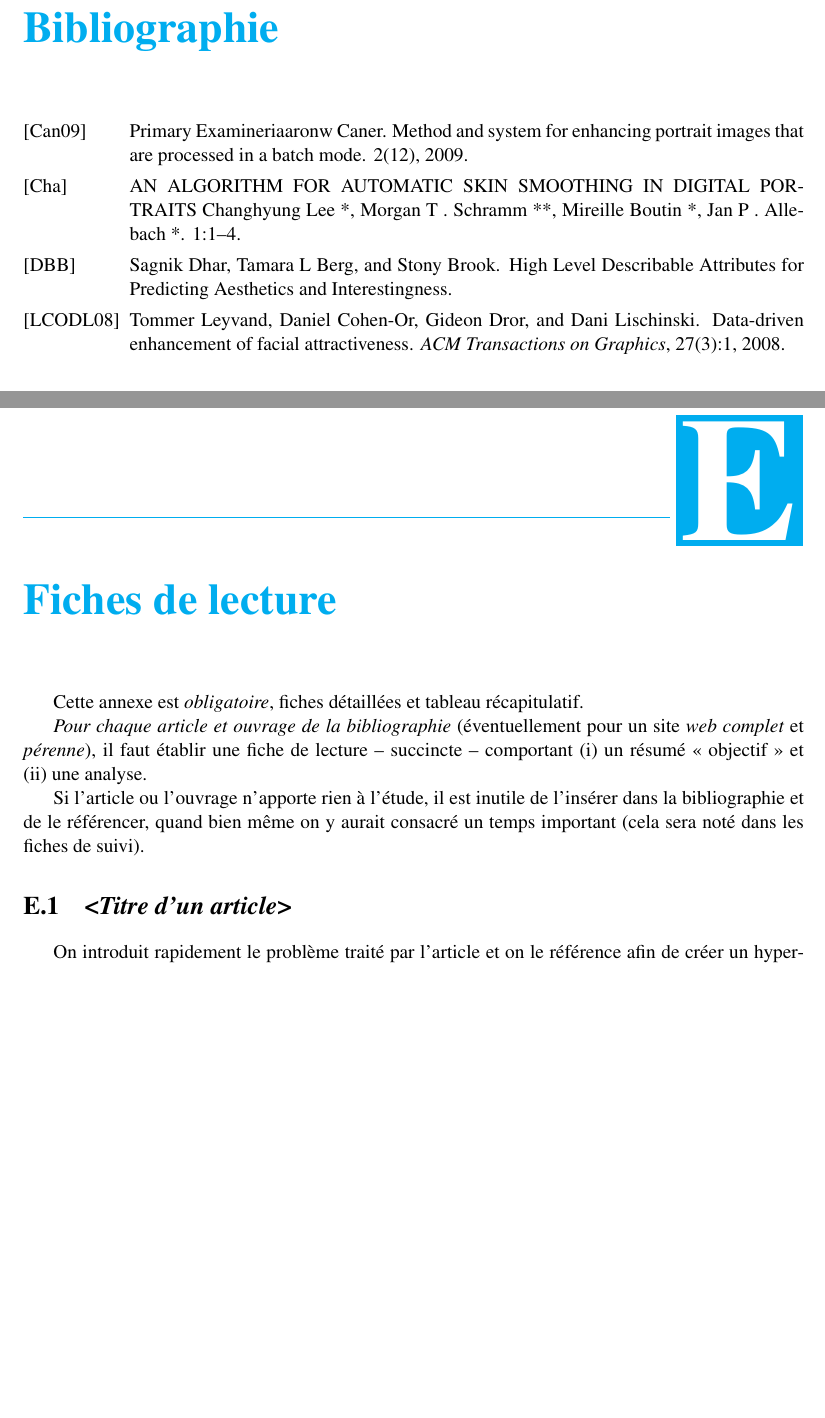
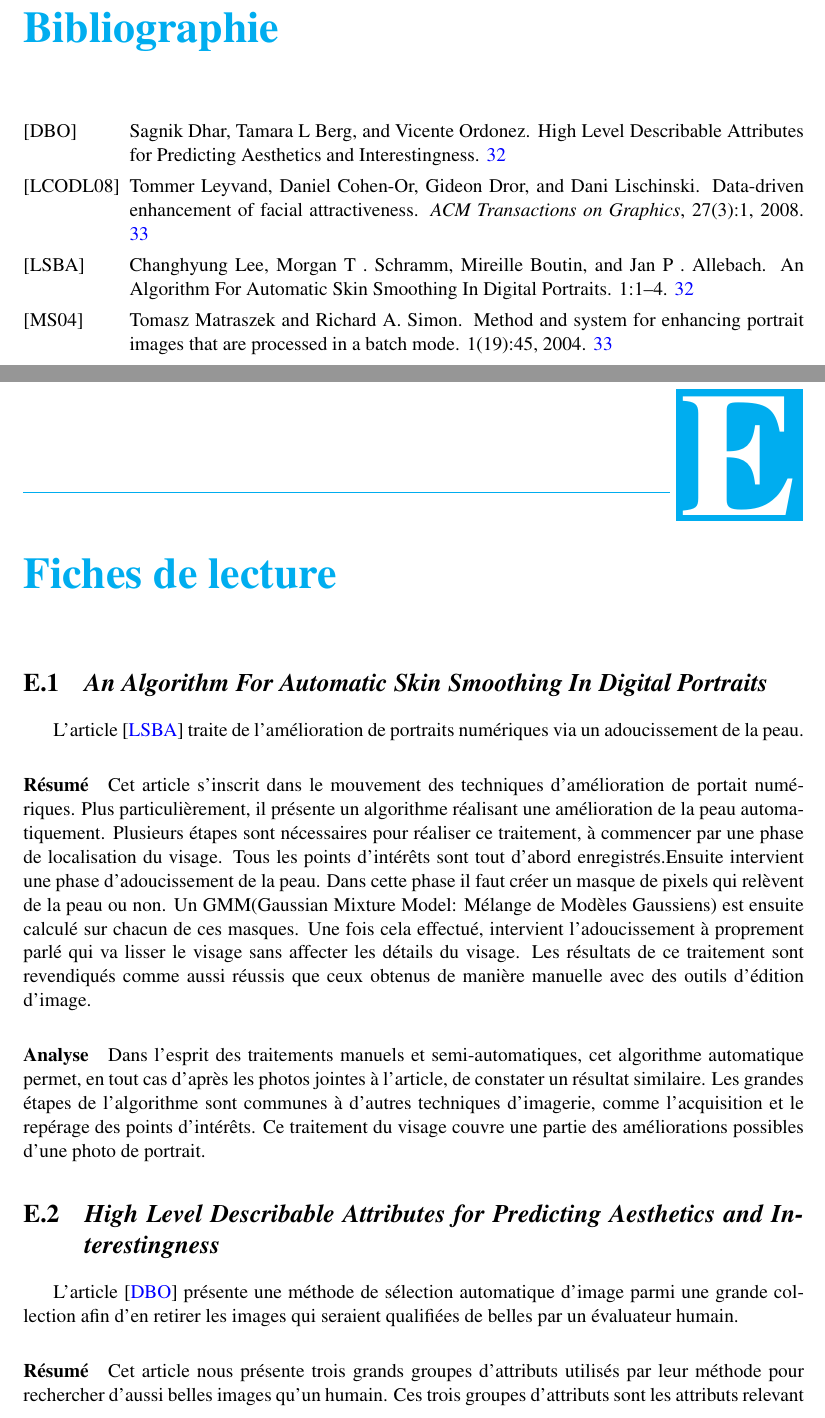
Before and after one commit to phervo/ProjetRD48, a LaTeX thesis (Rapports/Livrables/livrable1.tex, which reads Rapports/Livrables/rapport.bib): two parts of pages 21 and 32 of 44 before the commit and two parts of pages 21 and 32 of 45 after it, joined at a grey line, cut so that both start at the same text, the shorter picture padded with empty space. Compiled offline with pdfLaTeX.

Commit message:
Ajout des fiches de lectures dans le livrable
Certaines petites corrections ont été faites dans les fiches.
Mendeley a aussi été mis à jour au niveau des champs des sources

```diff
--- a/Rapports/Livrables/livrable1.tex
+++ b/Rapports/Livrables/livrable1.tex
@@ -761,12 +761,27 @@ Par exemple, le tableau~\ref{tab:MesuresAlgorithme} contient l'ensemble des para
 \chapter{Fiches de lecture}
 \label{ann:FichesLecture}
 
-Cette annexe est \emph{obligatoire}, fiches détaillées et tableau récapitulatif.
+\section{\emph{An Algorithm For Automatic Skin Smoothing In Digital Portraits}}
+L'article \cite{Lee} traite de l'amélioration de portraits numériques via un adoucissement de la peau.
 
-\emph{Pour chaque article et ouvrage de la bibliographie} (éventuellement pour un site \emph{web} \emph{complet} et \emph{pérenne}), il faut établir une fiche de lecture -- succincte -- comportant (i)~un résumé << objectif >> et (ii)~une analyse.
+\paragraph{Résumé}
+Cet article s'inscrit dans le mouvement des techniques d'amélioration de portait numériques.
+Plus particulièrement, il présente un algorithme réalisant une amélioration de la peau automatiquement.
+Plusieurs étapes sont nécessaires pour réaliser ce traitement, à commencer par une phase de localisation du visage.
+Tous les points d'intérêts sont tout d'abord enregistrés.Ensuite intervient une phase d'adoucissement de la peau.
+Dans cette phase il faut créer un masque de pixels qui relèvent de la peau ou non.
+Un GMM(Gaussian Mixture Model: Mélange de Modèles Gaussiens) est ensuite calculé sur chacun de ces masques.
+Une fois cela effectué, intervient l'adoucissement à proprement parlé qui va lisser le visage sans affecter les détails du visage.
+Les résultats de ce traitement sont revendiqués comme aussi réussis que ceux obtenus de manière manuelle avec des outils d'édition d'image.
 
-Si l'article ou l'ouvrage n'apporte rien à l'étude, il est inutile de l'insérer dans la bibliographie et de le référencer, quand bien même on y aurait consacré un temps important (cela sera noté dans les fiches de suivi).
+\paragraph{Analyse}
+Dans l'esprit des traitements manuels et semi-automatiques, cet algorithme automatique permet, en tout cas d'après les photos jointes à l'article, de constater un résultat similaire.
+Les grandes étapes de l'algorithme sont communes à d'autres techniques d'imagerie, comme l'acquisition et le repérage des points d'intérêts.
+Ce traitement du visage couvre une partie des améliorations possibles d'une photo de portrait.
 
-\section{\emph{<Titre d'un article>}}
+\section{\emph{High Level Describable Attributes for Predicting Aesthetics and Interestingness}}
+L'article \cite{Dhar}  présente une méthode de sélection automatique d'image parmi une grande collection afin d'en retirer les images qui seraient qualifiées de belles par un évaluateur humain.
 
-On introduit rapidement le problème traité par l'article et on le référence afin de créer un hyper-lien vers la bibliographie \cite{Pascal-1671} (et inversement).
+\paragraph{Résumé}
+Cet article nous présente trois grands groupes d'attributs utilisés par leur méthode pour rechercher d'aussi belles images qu'un humain.
+Ces trois groupes d'attributs sont les attributs relevant de la composition(arrangements des objets et des couleurs), attributs liés au contenu (visages, type de scène), et les attributs correspondant à l'éclairage (naturel).
--- a/Rapports/Livrables/rapport.bib
+++ b/Rapports/Livrables/rapport.bib
@@ -1,20 +1,28 @@
-@article{Caner2009,
-author = {Caner, Primary Examineriaaronw},
-file = {::},
-number = {12},
+@article{Matraszek2004,
+author = {Matraszek, Tomasz and Simon, Richard A.},
+file = {:C$\backslash$:/Users/Paul-Fran\c{c}ois/Downloads/US20040170337.pdf:pdf},
+number = {19},
+pages = {45},
 title = {{Method and system for enhancing portrait images that are processed in a batch mode}},
-volume = {2},
-year = {2009}
+volume = {1},
+year = {2004}
+}
+@article{Lee,
+author = {Lee, Changhyung and Schramm, Morgan T . and Boutin, Mireille and Allebach, Jan P .},
+file = {:C$\backslash$:/Users/Paul-Fran\c{c}ois/AppData/Local/Mendeley Ltd./Mendeley Desktop/Downloaded/Lee et al. - Unknown - An Algorithm For Automatic Skin Smoothing In Digital Portraits.pdf:pdf},
+pages = {1--4},
+title = {{An Algorithm For Automatic Skin Smoothing In Digital Portraits}},
+volume = {1}
 }
 @article{Dhar,
-author = {Dhar, Sagnik and Berg, Tamara L and Brook, Stony},
-file = {::},
+author = {Dhar, Sagnik and Berg, Tamara L and Ordonez, Vicente},
+file = {:C$\backslash$:/Users/Paul-Fran\c{c}ois/AppData/Local/Mendeley Ltd./Mendeley Desktop/Downloaded/Dhar, Berg, Brook - Unknown - High Level Describable Attributes for Predicting Aesthetics and Interestingness(2).pdf:pdf},
 title = {{High Level Describable Attributes for Predicting Aesthetics and Interestingness}}
 }
 @article{Leyvand2008,
 abstract = {When human raters are presented with a collection of shapes and asked to rank them according to their aesthetic appeal, the results often indicate that there is a statistical consensus among the raters. Yet it might be difficult to define a succinct set of rules that capture the aesthetic preferences of the raters. In this work, we explore a data-driven approach to aesthetic enhancement of such shapes. Specifically, we focus on the challenging problem of enhancing the aesthetic appeal (or the attractiveness) of human faces in frontal photographs (portraits), while maintaining close similarity with the original. The key component in our approach is an automatic facial attractiveness engine trained on datasets of faces with accompanying facial attractiveness ratings collected from groups of human raters. Given a new face, we extract a set of distances between a variety of facial feature locations, which define a point in a high-dimensional "face space". We then search the face space for a nearby point with a higher predicted attractiveness rating. Once such a point is found, the corresponding facial distances are embedded in the plane and serve as a target to define a 2D warp field which maps the original facial features to their adjusted locations. The effectiveness of our technique was experimentally validated by independent rating experiments, which indicate that it is indeed capable of increasing the facial attractiveness of most portraits that we have experimented with. 2008 ACM.},
 author = {Leyvand, Tommer and Cohen-Or, Daniel and Dror, Gideon and Lischinski, Dani},
-file = {::},
+file = {:C$\backslash$:/Users/Paul-Fran\c{c}ois/AppData/Local/Mendeley Ltd./Mendeley Desktop/Downloaded/Leyvand et al. - 2008 - Data-driven enhancement of facial attractiveness(2).pdf:pdf},
 institution = {ACM New York, NY, USA},
 journal = {ACM Transactions on Graphics},
 keywords = {facial attractiveness,machine learning,optimization},
@@ -26,9 +34,3 @@ url = {http://portal.acm.org/citation.cfm?doid=1360612.1360637},
 volume = {27},
 year = {2008}
 }
-@article{Chang,
-file = {::},
-pages = {1--4},
-title = {{AN ALGORITHM FOR AUTOMATIC SKIN SMOOTHING IN DIGITAL PORTRAITS Changhyung Lee *, Morgan T . Schramm **, Mireille Boutin *, Jan P . Allebach *}},
-volume = {1}
-}
```
Also changed, not shown: Rapports/Livrables/livrable1.tex (30 more changed lines).
